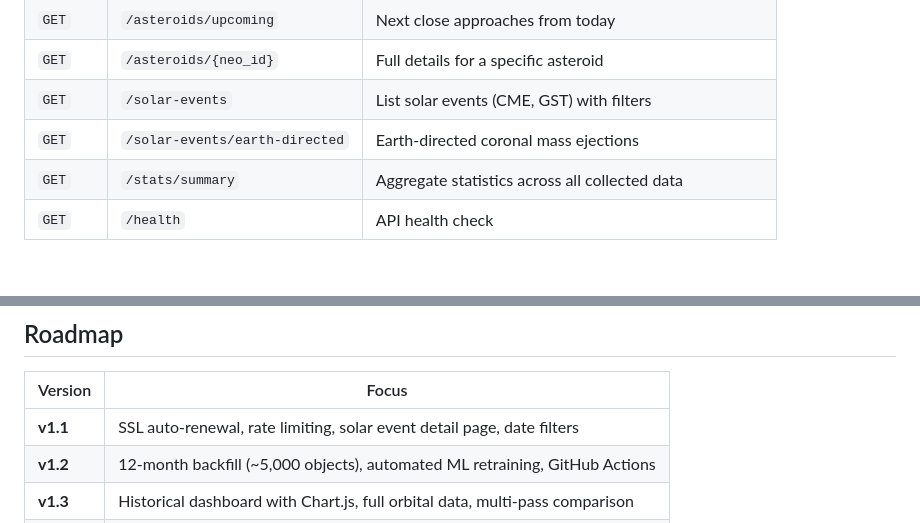
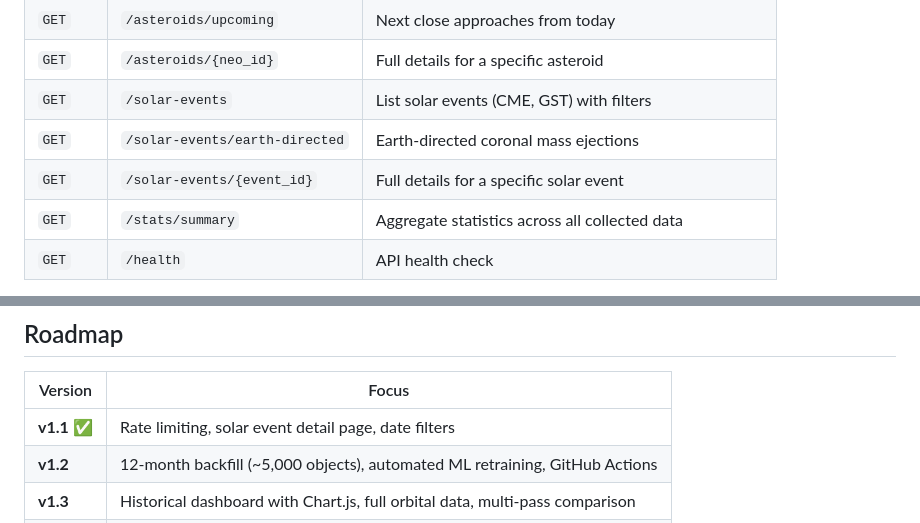
Before and after one commit to alexarnoni/astraea, a Markdown page: README.md, 2 parts joined by grey strips. GitHub-like rendering; blank space fills up the shorter version.

```diff
--- a/README.md
+++ b/README.md
@@ -74,6 +74,7 @@ Rate limit: 60 requests/minute per IP.
 | `GET` | `/asteroids/{neo_id}` | Full details for a specific asteroid |
 | `GET` | `/solar-events` | List solar events (CME, GST) with filters |
 | `GET` | `/solar-events/earth-directed` | Earth-directed coronal mass ejections |
+| `GET` | `/solar-events/{event_id}` | Full details for a specific solar event |
 | `GET` | `/stats/summary` | Aggregate statistics across all collected data |
 | `GET` | `/health` | API health check |
 
@@ -202,7 +206,7 @@ astraea/
 
 | Version | Focus |
 |---|---|
-| **v1.1** | SSL auto-renewal, rate limiting, solar event detail page, date filters |
+| **v1.1** ✅ | Rate limiting, solar event detail page, date filters |
 | **v1.2** | 12-month backfill (~5,000 objects), automated ML retraining, GitHub Actions |
 | **v1.3** | Historical dashboard with Chart.js, full orbital data, multi-pass comparison |
 | **v1.4** | 2D orbit visualization (D3.js), email alerts for high-risk events |
```
Also changed, not shown: other parts of README.md (+6 -3 lines).
